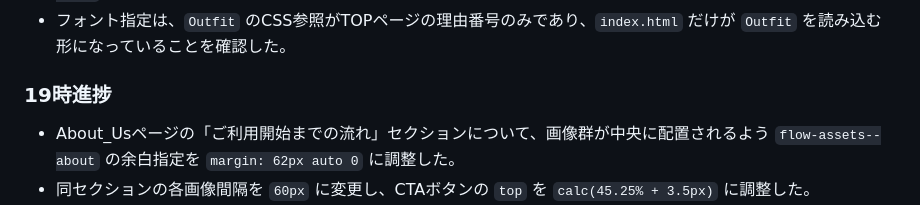
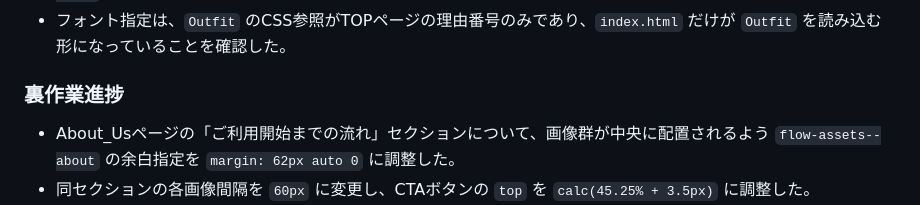
Before and after one commit to AoyamaATM/Hidamari-Fukushi-Keikaku, a Markdown page: HISTORY.md, the part around the change. Rendered like a GitHub page.

Commit message:
Update history section heading

```diff
--- a/HISTORY.md
+++ b/HISTORY.md
@@ -21,7 +21,7 @@
 - コンパイル後のCSSで `body[data-type=home] .section:not(.home-links)` が出力されていること、`git diff --check` で空白エラーがないことを確認した。
 - フォント指定は、`Outfit` のCSS参照がTOPページの理由番号のみであり、`index.html` だけが `Outfit` を読み込む形になっていることを確認した。
 
-### 19時進捗
+### 裏作業進捗
 
 - About_Usページの「ご利用開始までの流れ」セクションについて、画像群が中央に配置されるよう `flow-assets--about` の余白指定を `margin: 62px auto 0` に調整した。
 - 同セクションの各画像間隔を `60px` に変更し、CTAボタンの `top` を `calc(45.25% + 3.5px)` に調整した。
```
